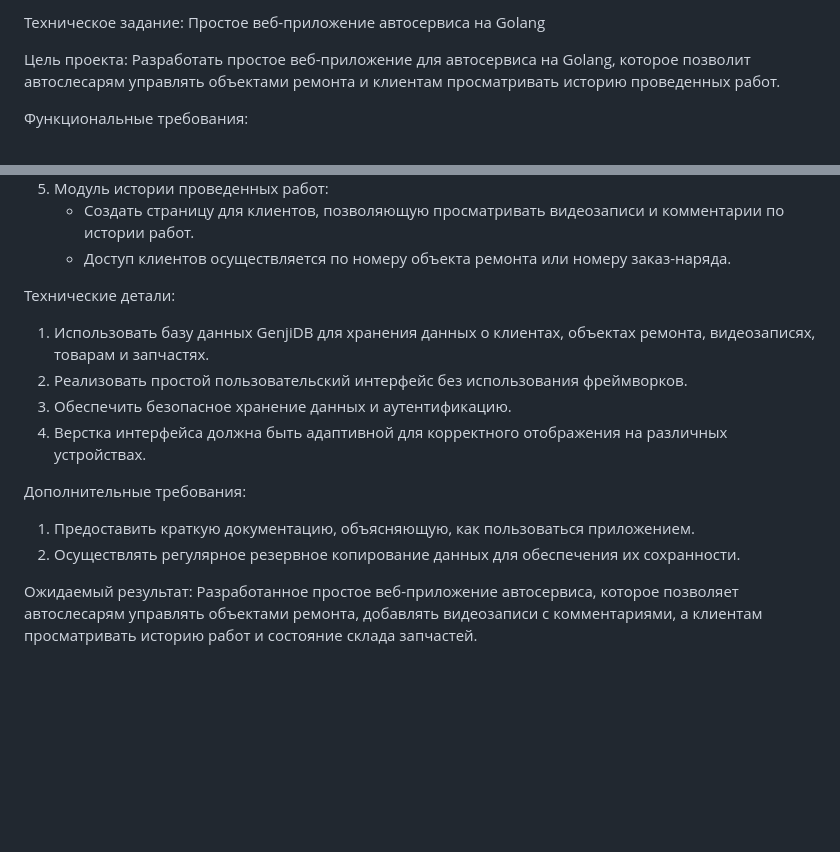
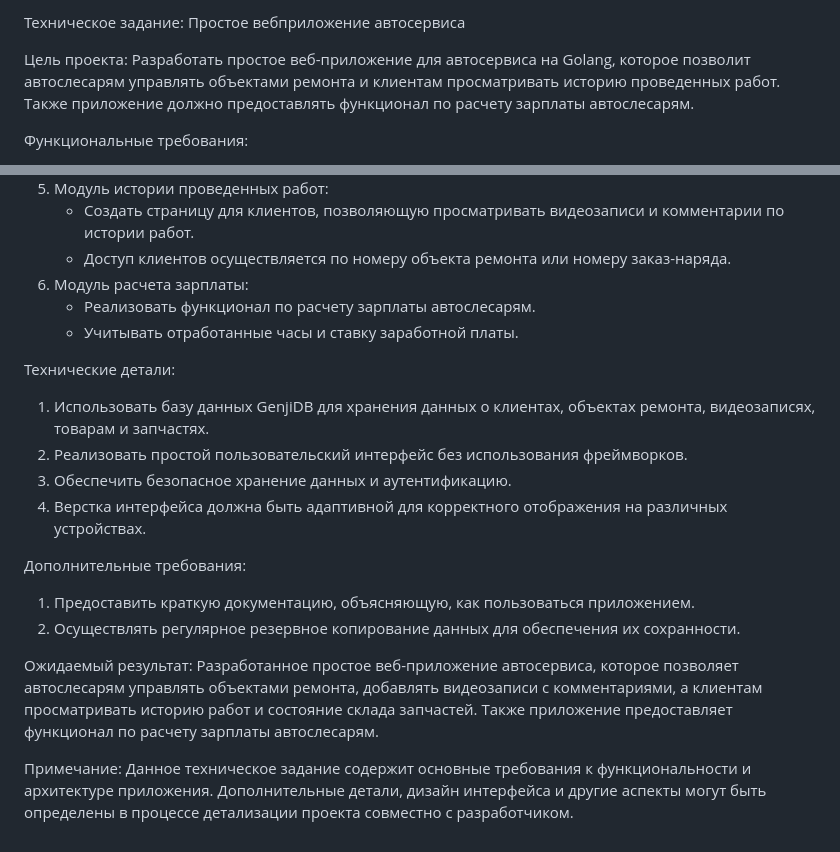
Before and after one commit to matveynator/restar, a Markdown page: README.md, 2 parts joined by grey strips. Drawn GitHub-style; blank space fills up the shorter version.

```diff
--- a/README.md
+++ b/README.md
@@ -1,7 +1,7 @@
-Техническое задание: Простое веб-приложение автосервиса на Golang
+Техническое задание: Простое вебприложение автосервиса
 
 Цель проекта:
-Разработать простое веб-приложение для автосервиса на Golang, которое позволит автослесарям управлять объектами ремонта и клиентам просматривать историю проведенных работ.
+Разработать простое веб-приложение для автосервиса на Golang, которое позволит автослесарям управлять объектами ремонта и клиентам просматривать историю проведенных работ. Также приложение должно предоставлять функционал по расчету зарплаты автослесарям.
 
 Функциональные требования:
 1. Аутентификация:
@@ -20,6 +20,9 @@
 5. Модуль истории проведенных работ:
    - Создать страницу для клиентов, позволяющую просматривать видеозаписи и комментарии по истории работ.
    - Доступ клиентов осуществляется по номеру объекта ремонта или номеру заказ-наряда.
+6. Модуль расчета зарплаты:
+   - Реализовать функционал по расчету зарплаты автослесарям.
+   - Учитывать отработанные часы и ставку заработной платы.
 
 Технические детали:
 1. Использовать базу данных GenjiDB для хранения данных о клиентах, объектах ремонта, видеозаписях, товарам и запчастях.
@@ -32,4 +35,7 @@
 2. Осуществлять регулярное резервное копирование данных для обеспечения их сохранности.
 
 Ожидаемый результат:
-Разработанное простое веб-приложение автосервиса, которое позволяет автослесарям управлять объектами ремонта, добавлять видеозаписи с комментариями, а клиентам просматривать историю работ и состояние склада запчастей.
+Разработанное простое веб-приложение автосервиса, которое позволяет автослесарям управлять объектами ремонта, добавлять видеозаписи с комментариями, а клиентам просматривать историю работ и состояние склада запчастей. Также приложение предоставляет функционал по расчету зарплаты автослесарям.
+
+Примечание:
+Данное техническое задание содержит основные требования к функциональности и архитектуре приложения. Дополнительные детали, дизайн интерфейса и другие аспекты могут быть определены в процессе детализации проекта совместно с разработчиком.
```
